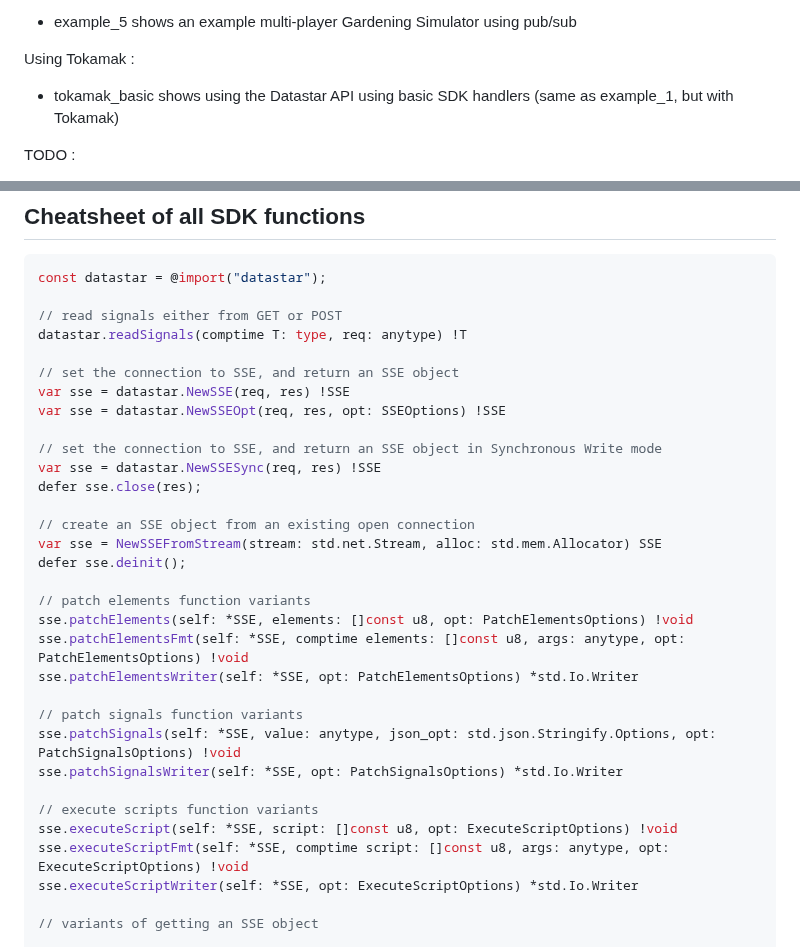
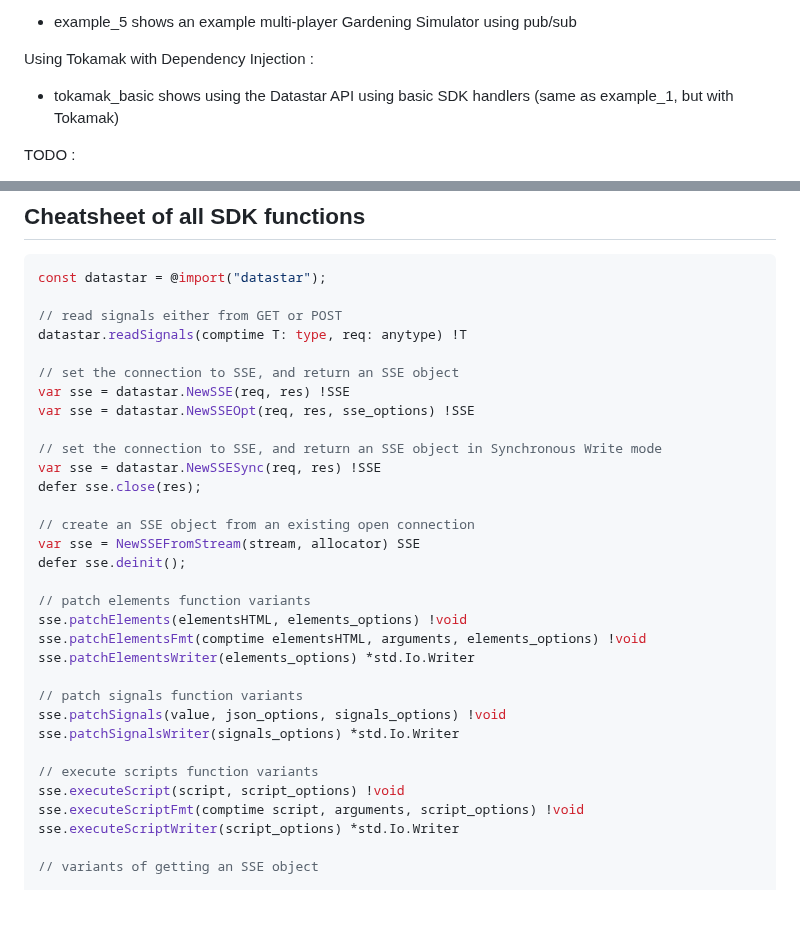
Before and after one commit to zigster64/datastar.http.zig, a Markdown page: README.md, 2 parts joined by grey strips. Rendered like a GitHub page; blank space fills up the shorter version.

Commit message:
simplify cheatsheet on readme

```diff
--- a/README.md
+++ b/README.md
@@ -161,7 +161,7 @@ Using http.zig :
 
 - example_5  shows an example multi-player Gardening Simulator using pub/sub
 
-Using Tokamak :
+Using Tokamak with Dependency Injection :
 
 - tokamak_basic  shows using the Datastar API using basic SDK handlers (same as example_1, but with Tokamak)
 
@@ -215,29 +215,29 @@ datastar.readSignals(comptime T: type, req: anytype) !T
 
 // set the connection to SSE, and return an SSE object
 var sse = datastar.NewSSE(req, res) !SSE
-var sse = datastar.NewSSEOpt(req, res, opt: SSEOptions) !SSE
+var sse = datastar.NewSSEOpt(req, res, sse_options) !SSE
 
 // set the connection to SSE, and return an SSE object in Synchronous Write mode
 var sse = datastar.NewSSESync(req, res) !SSE
 defer sse.close(res);
 
 // create an SSE object from an existing open connection
-var sse = NewSSEFromStream(stream: std.net.Stream, alloc: std.mem.Allocator) SSE
+var sse = NewSSEFromStream(stream, allocator) SSE
 defer sse.deinit();
 
 // patch elements function variants
-sse.patchElements(self: *SSE, elements: []const u8, opt: PatchElementsOptions) !void
-sse.patchElementsFmt(self: *SSE, comptime elements: []const u8, args: anytype, opt: PatchElementsOptions) !void
-sse.patchElementsWriter(self: *SSE, opt: PatchElementsOptions) *std.Io.Writer
+sse.patchElements(elementsHTML, elements_options) !void
+sse.patchElementsFmt(comptime elementsHTML, arguments, elements_options) !void
+sse.patchElementsWriter(elements_options) *std.Io.Writer
 
 // patch signals function variants
-sse.patchSignals(self: *SSE, value: anytype, json_opt: std.json.Stringify.Options, opt: PatchSignalsOptions) !void
-sse.patchSignalsWriter(self: *SSE, opt: PatchSignalsOptions) *std.Io.Writer
+sse.patchSignals(value, json_options, signals_options) !void
+sse.patchSignalsWriter(signals_options) *std.Io.Writer
 
 // execute scripts function variants
-sse.executeScript(self: *SSE, script: []const u8, opt: ExecuteScriptOptions) !void
-sse.executeScriptFmt(self: *SSE, comptime script: []const u8, args: anytype, opt: ExecuteScriptOptions) !void
-sse.executeScriptWriter(self: *SSE, opt: ExecuteScriptOptions) *std.Io.Writer
+sse.executeScript(script, script_options) !void
+sse.executeScriptFmt(comptime script, arguments, script_options) !void
+sse.executeScriptWriter(script_options) *std.Io.Writer
 
 // variants of getting an SSE object
 
```
